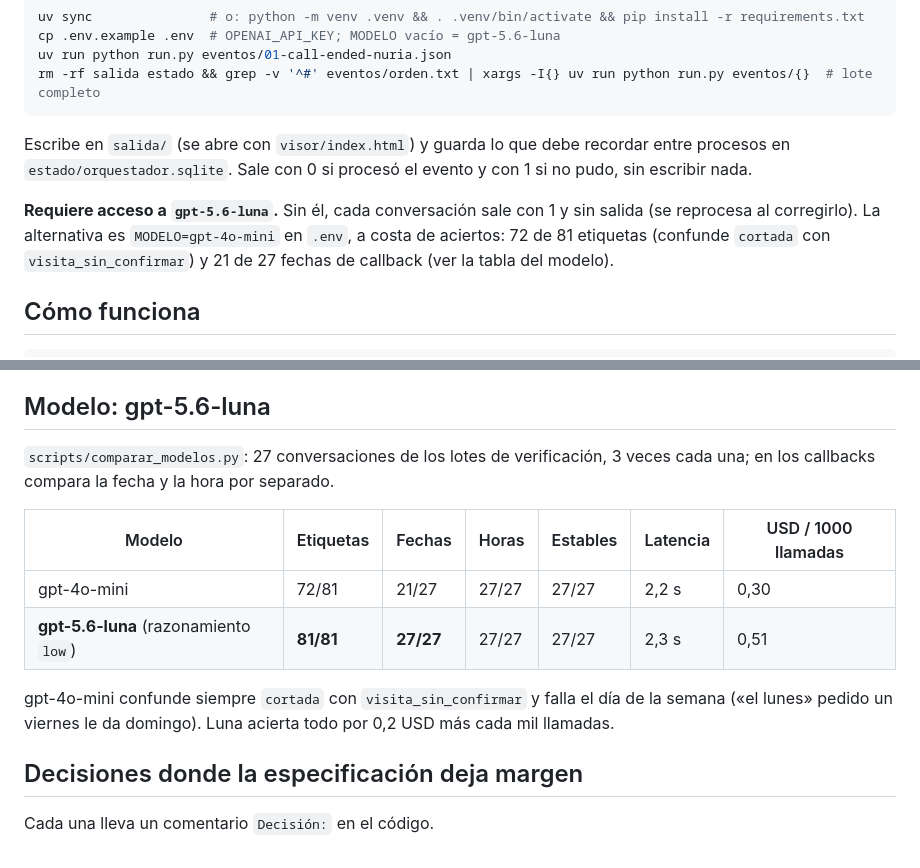
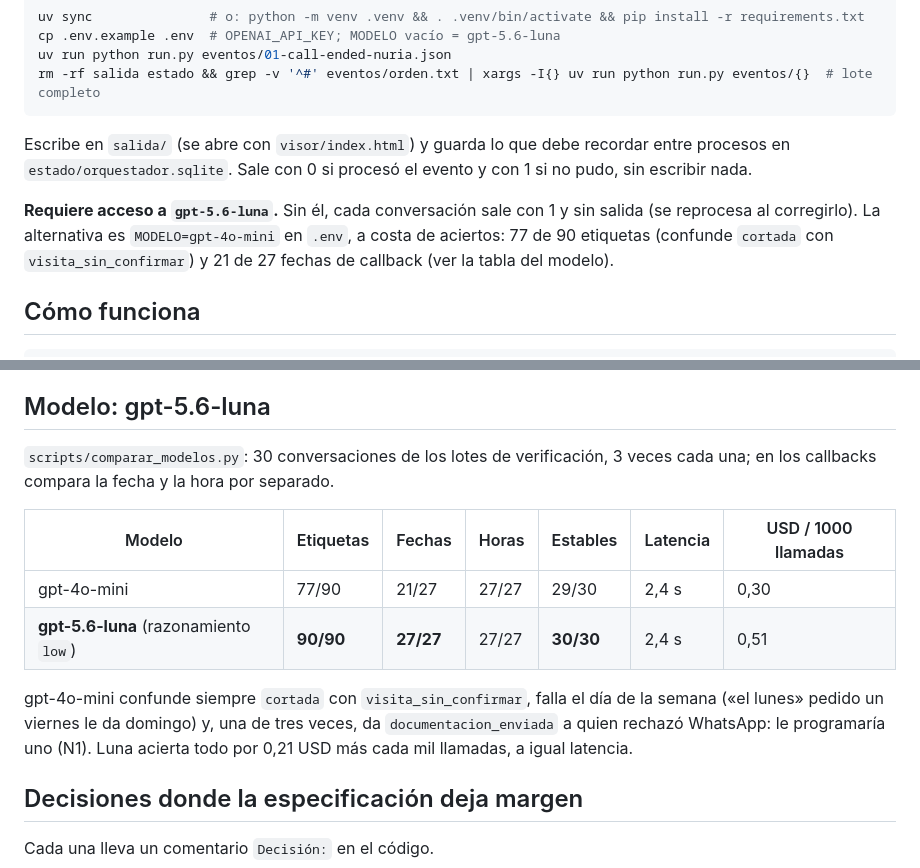
Before and after one commit to maurogenna23/kontaktu-post-call, a Markdown page: README.md, 2 parts joined by grey strips. GitHub-like rendering.

Commit message:
README: comparación de modelos con las 30 conversaciones
gpt-4o-mini 77/90 etiquetas, 21/27 fechas, 29/30 estables; gpt-5.6-luna
90/90, 27/27, 30/30; los dos a 2,4 s. Nuevo en gpt-4o-mini: una de tres
veces clasifica evt_13 como documentacion_enviada, y le programaría un
WhatsApp a quien lo rechazó (N1).

Co-Authored-By: Claude Opus 5 <noreply@anthropic.com>

```diff
--- a/README.md
+++ b/README.md
@@ -16,7 +16,7 @@ Escribe en `salida/` (se abre con `visor/index.html`) y guarda lo que debe recor
 `estado/orquestador.sqlite`. Sale con 0 si procesó el evento y con 1 si no pudo, sin escribir nada.
 
 **Requiere acceso a `gpt-5.6-luna`.** Sin él, cada conversación sale con 1 y sin salida (se reprocesa al
-corregirlo). La alternativa es `MODELO=gpt-4o-mini` en `.env`, a costa de aciertos: 72 de 81 etiquetas
+corregirlo). La alternativa es `MODELO=gpt-4o-mini` en `.env`, a costa de aciertos: 77 de 90 etiquetas
 (confunde `cortada` con `visita_sin_confirmar`) y 21 de 27 fechas de callback (ver la tabla del modelo).
 
 ## Cómo funciona
@@ -44,16 +44,17 @@ admitir ─┬─ otra organización o reentrega ──────────
 
 ## Modelo: gpt-5.6-luna
 
-`scripts/comparar_modelos.py`: 27 conversaciones de los lotes de verificación, 3 veces cada una; en los
+`scripts/comparar_modelos.py`: 30 conversaciones de los lotes de verificación, 3 veces cada una; en los
 callbacks compara la fecha y la hora por separado.
 
 | Modelo | Etiquetas | Fechas | Horas | Estables | Latencia | USD / 1000 llamadas |
 |---|---|---|---|---|---|---|
-| gpt-4o-mini | 72/81 | 21/27 | 27/27 | 27/27 | 2,2 s | 0,30 |
-| **gpt-5.6-luna** (razonamiento `low`) | **81/81** | **27/27** | 27/27 | 27/27 | 2,3 s | 0,51 |
+| gpt-4o-mini | 77/90 | 21/27 | 27/27 | 29/30 | 2,4 s | 0,30 |
+| **gpt-5.6-luna** (razonamiento `low`) | **90/90** | **27/27** | 27/27 | **30/30** | 2,4 s | 0,51 |
 
-gpt-4o-mini confunde siempre `cortada` con `visita_sin_confirmar` y falla el día de la semana («el
-lunes» pedido un viernes le da domingo). Luna acierta todo por 0,2 USD más cada mil llamadas.
+gpt-4o-mini confunde siempre `cortada` con `visita_sin_confirmar`, falla el día de la semana («el
+lunes» pedido un viernes le da domingo) y, una de tres veces, da `documentacion_enviada` a quien rechazó
+WhatsApp: le programaría uno (N1). Luna acierta todo por 0,21 USD más cada mil llamadas, a igual latencia.
 
 ## Decisiones donde la especificación deja margen
 
```
